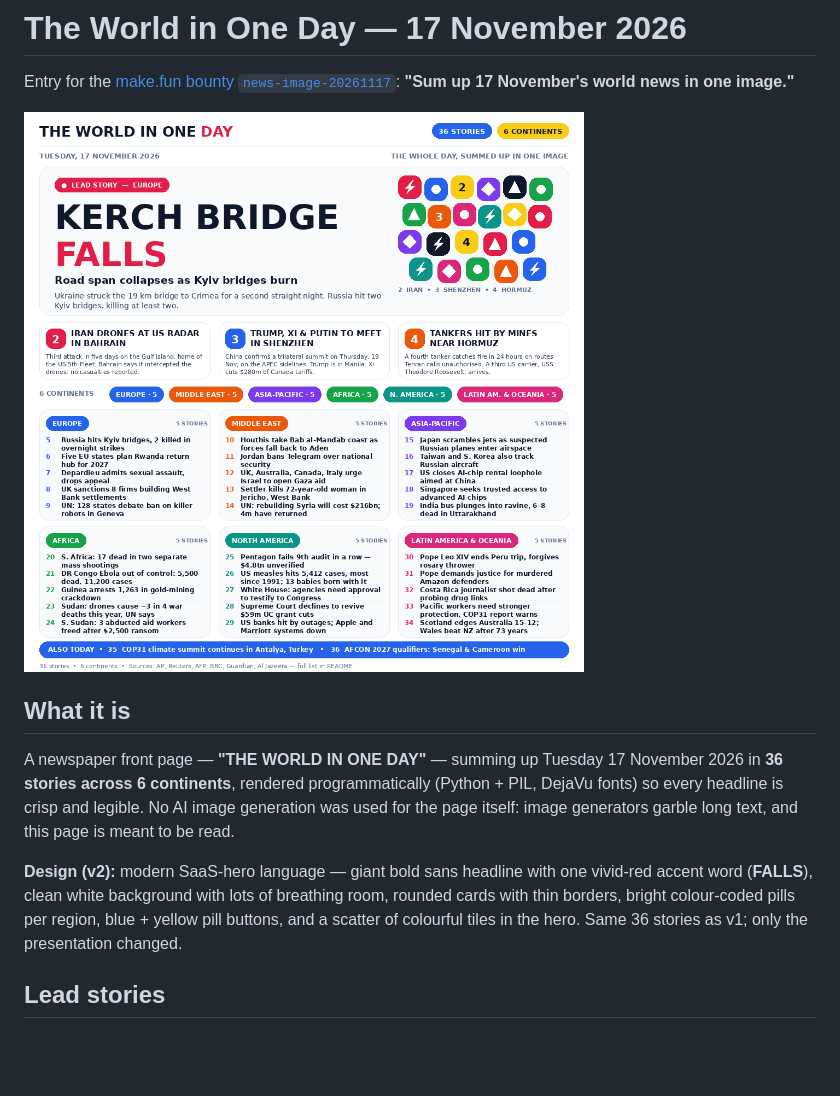
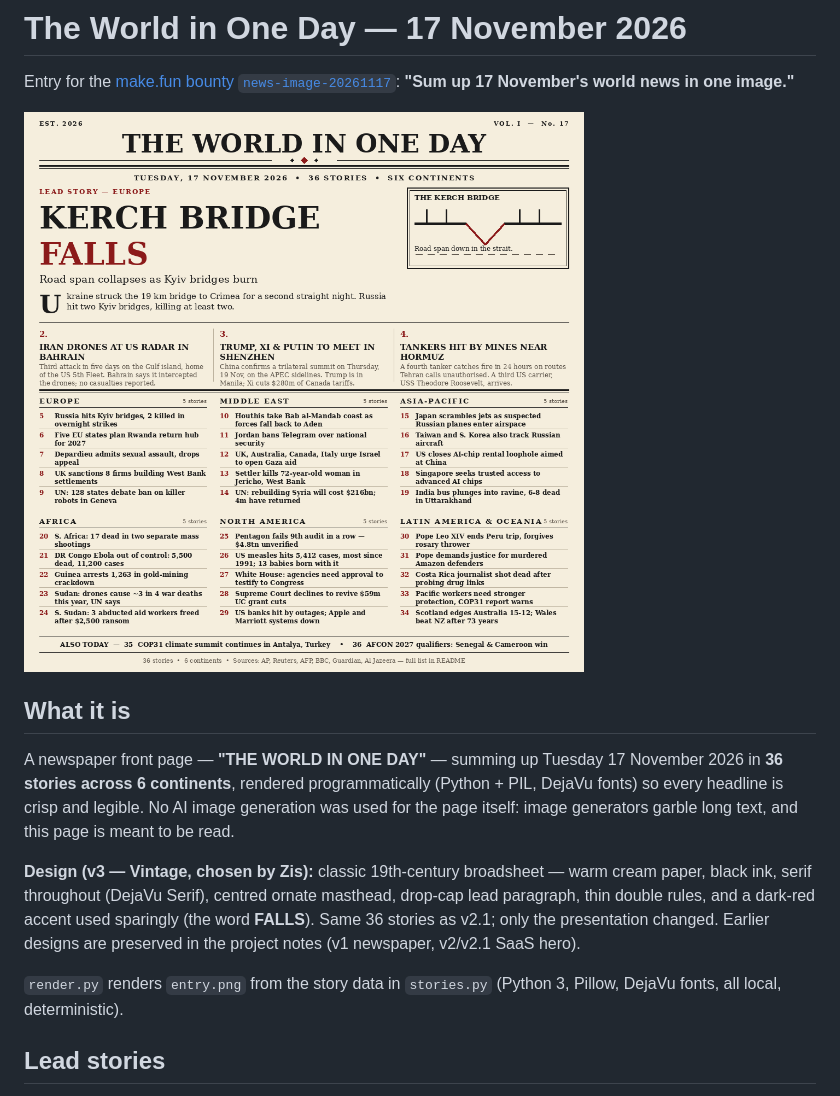
Before and after one commit to Lightbeteceh/news-image-20261117, a Markdown page: README.md, the part around the change. Rendered like a GitHub page; pictures changed too: entry.png; blank space fills up the shorter version.

Commit message:
v3: Vintage broadsheet — Zis picked variant B (cream paper, serif, drop-cap lead)

```diff
--- a/README.md
+++ b/README.md
@@ -13,11 +13,15 @@ programmatically (Python + PIL, DejaVu fonts) so every headline is crisp and
 legible. No AI image generation was used for the page itself: image
 generators garble long text, and this page is meant to be read.
 
-**Design (v2):** modern SaaS-hero language — giant bold sans headline with
-one vivid-red accent word (**FALLS**), clean white background with lots of
-breathing room, rounded cards with thin borders, bright colour-coded pills
-per region, blue + yellow pill buttons, and a scatter of colourful tiles in
-the hero. Same 36 stories as v1; only the presentation changed.
+**Design (v3 — Vintage, chosen by Zis):** classic 19th-century broadsheet —
+warm cream paper, black ink, serif throughout (DejaVu Serif), centred
+ornate masthead, drop-cap lead paragraph, thin double rules, and a dark-red
+accent used sparingly (the word **FALLS**). Same 36 stories as v2.1; only
+the presentation changed. Earlier designs are preserved in the project
+notes (v1 newspaper, v2/v2.1 SaaS hero).
+
+`render.py` renders `entry.png` from the story data in `stories.py`
+(Python 3, Pillow, DejaVu fonts, all local, deterministic).
 
 ## Lead stories
 
```
Also changed, not shown: 2 other files.
